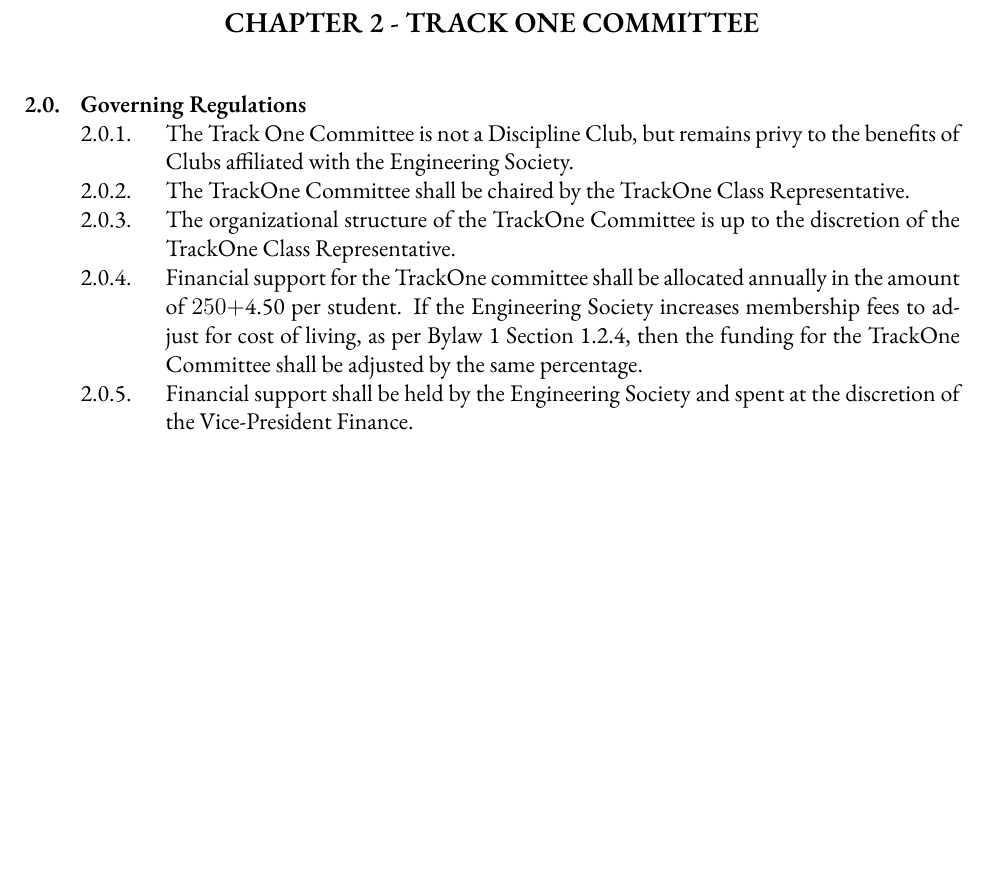
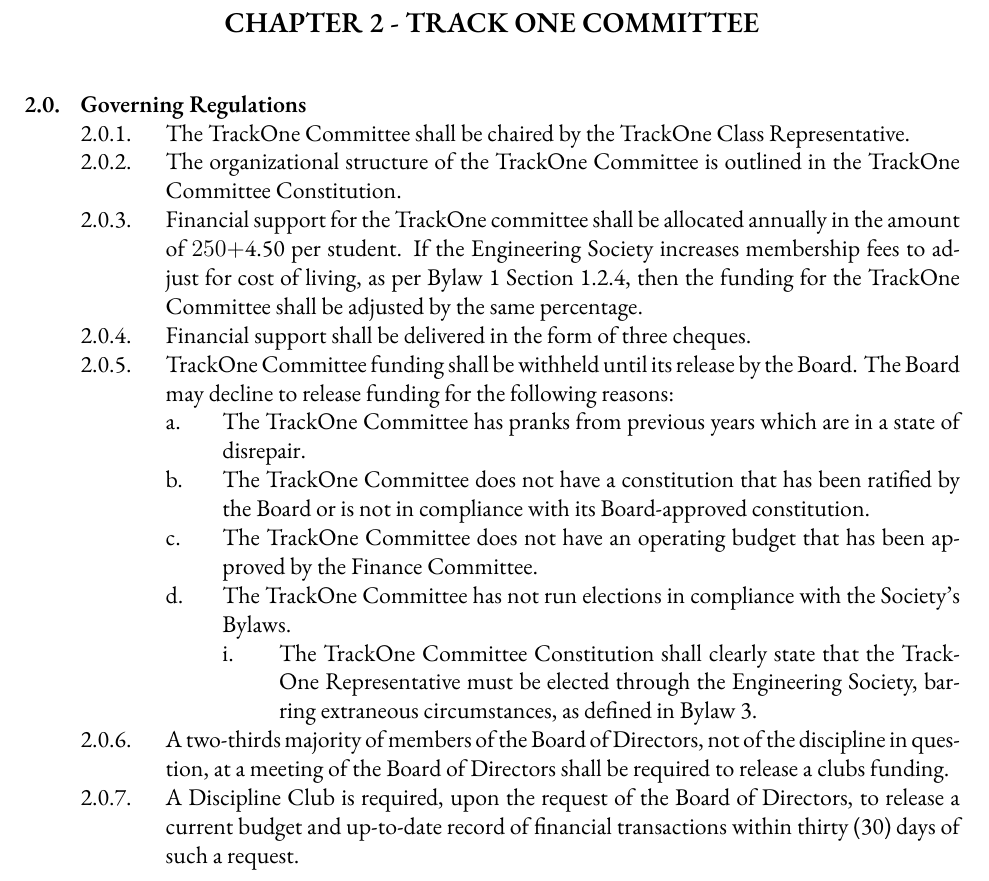
Before and after one commit to skule/bylaws, a LaTeX document (Bylaw 7.tex): part of page 5 of 6, cut so that both start at the same text, the shorter picture padded with empty space. Compiled offline with XeLaTeX; a missing font is replaced by an installed copy or a similar font.

Commit message:
Updating Bylaws 1, 2, 4, and 7 as per January 2019 decision

```diff
--- a/Bylaw 7.tex
+++ b/Bylaw 7.tex
@@ -113,11 +113,19 @@ LAST REVISED: \today
 \begin{easylist}
 \ListProperties(Start2=0)
 && Governing Regulations
-	&&& The Track One Committee is not a Discipline Club, but remains privy to the benefits of Clubs affiliated with the Engineering Society.
 	&&& The TrackOne Committee shall be chaired by the TrackOne Class Representative.
-	&&& The organizational structure of the TrackOne Committee is up to the discretion of the TrackOne Class Representative.
+	&&& The organizational structure of the TrackOne Committee is outlined in the TrackOne Committee Constitution.
 	&&& Financial support for the TrackOne committee shall be allocated annually in the amount of $250 + $4.50 per student. If the Engineering Society increases membership fees to adjust for cost of living, as per Bylaw 1 Section 1.2.4, then the funding for the TrackOne Committee shall be adjusted by the same percentage.
-	&&& Financial support shall be held by the Engineering Society and spent at the discretion of the Vice-President Finance.
+	&&& Financial support shall be delivered in the form of three cheques.
+	&&& TrackOne Committee funding shall be withheld until its release by the Board. The Board may decline to release funding for the following reasons:
+		&&&& The TrackOne Committee has pranks from previous years which are in a state of disrepair.
+		&&&& The TrackOne Committee does not have a constitution that has been ratified by the Board or is not in compliance with its Board-approved constitution.
+		&&&& The TrackOne Committee does not have an operating budget that has been approved by the Finance Committee.
+		&&&& The TrackOne Committee has not run elections in compliance with the Society’s Bylaws.
+			&&&&& The TrackOne Committee Constitution shall clearly state that the TrackOne Representative must be elected through the Engineering Society, barring extraneous circumstances, as defined in Bylaw 3.
+	&&& A two-thirds majority of members of the Board of Directors, not of the discipline in question, at a meeting of the Board of Directors shall be required to release a clubs funding.
+	&&& A Discipline Club is required, upon the request of the Board of Directors, to release a current budget and up-to-date record of financial transactions within thirty (30) days of such a request.
+
 \end{easylist}
 
 \section{Class Representatives}
```
Also changed, not shown: Bylaw 1.tex (+2 -1 lines), Bylaw 2.tex (+3 -1 lines), Bylaw 4.tex (+1 -1 lines), Bylaw 1.pdf, Bylaw 2.pdf, Bylaw 4.pdf, Bylaw 7.pdf.
